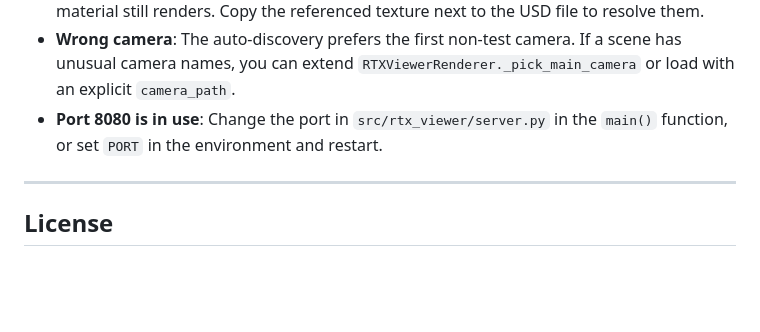
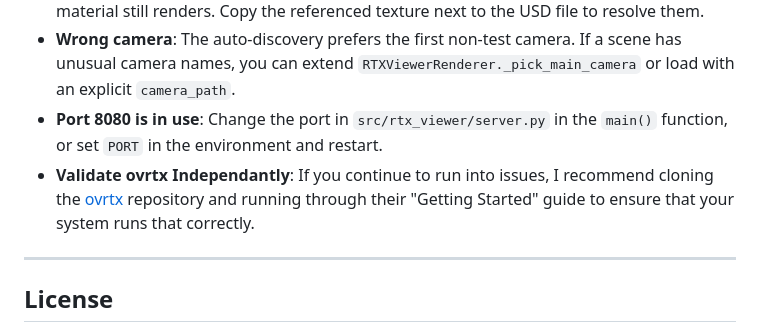
Before and after one commit to Tech-Multiverse/nvidia-ovrtx-usd-viewer, a Markdown page: README.md, the part around the change. Drawn GitHub-style; blank space fills up the shorter version.

Commit message:
additional troubleshooting note

```diff
--- a/README.md
+++ b/README.md
@@ -196,6 +196,7 @@ python scripts/render_test.py
 - **Missing texture warnings**: Warnings like `checkerboard.png` not found are harmless if the material still renders. Copy the referenced texture next to the USD file to resolve them.
 - **Wrong camera**: The auto-discovery prefers the first non-test camera. If a scene has unusual camera names, you can extend `RTXViewerRenderer._pick_main_camera` or load with an explicit `camera_path`.
 - **Port 8080 is in use**: Change the port in `src/rtx_viewer/server.py` in the `main()` function, or set `PORT` in the environment and restart.
+- **Validate ovrtx Independantly**: If you continue to run into issues, I recommend cloning the [ovrtx](https://github.com/nvidia-omniverse/ovrtx) repository and running through their "Getting Started" guide to ensure that your system runs that correctly.
 
 ---
 
```
